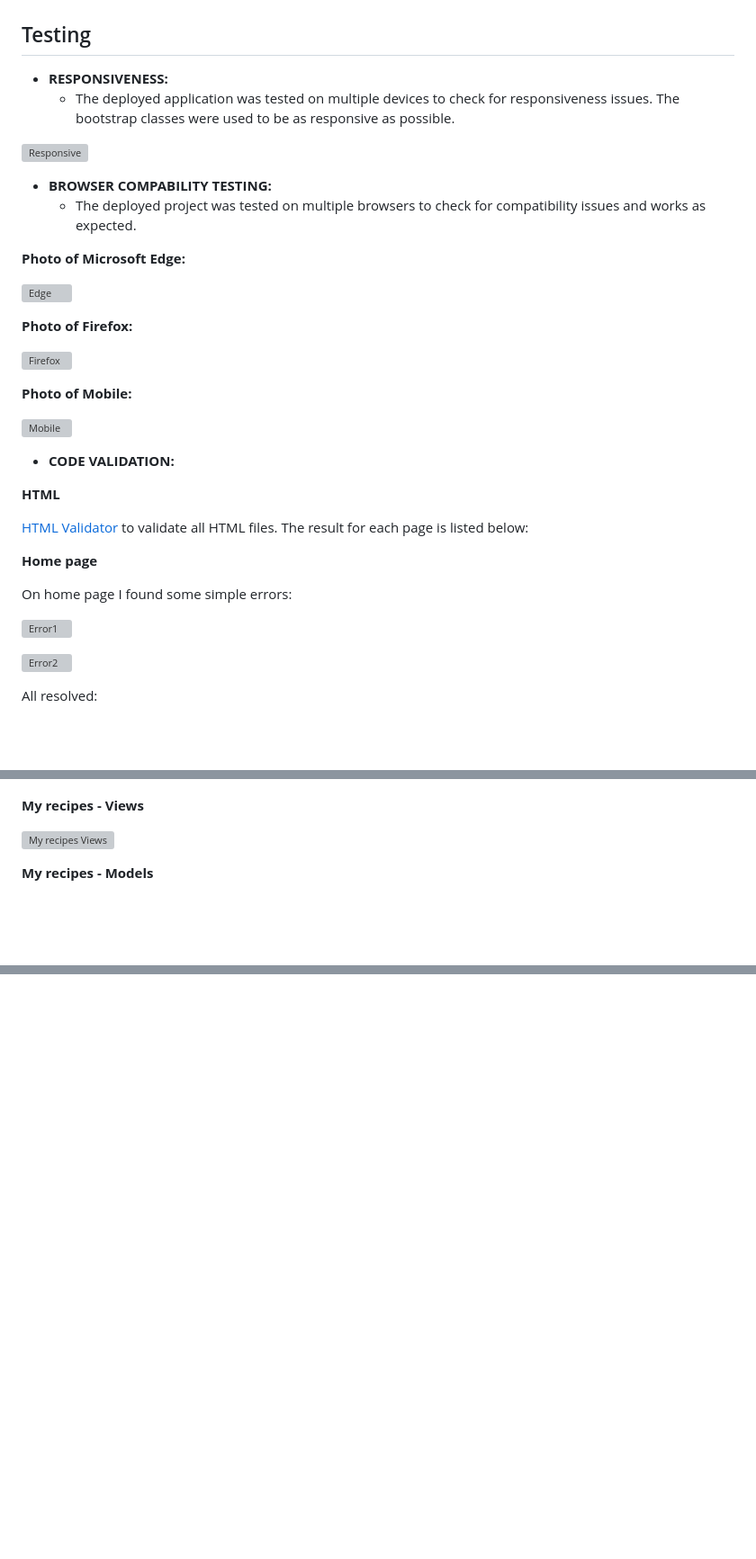
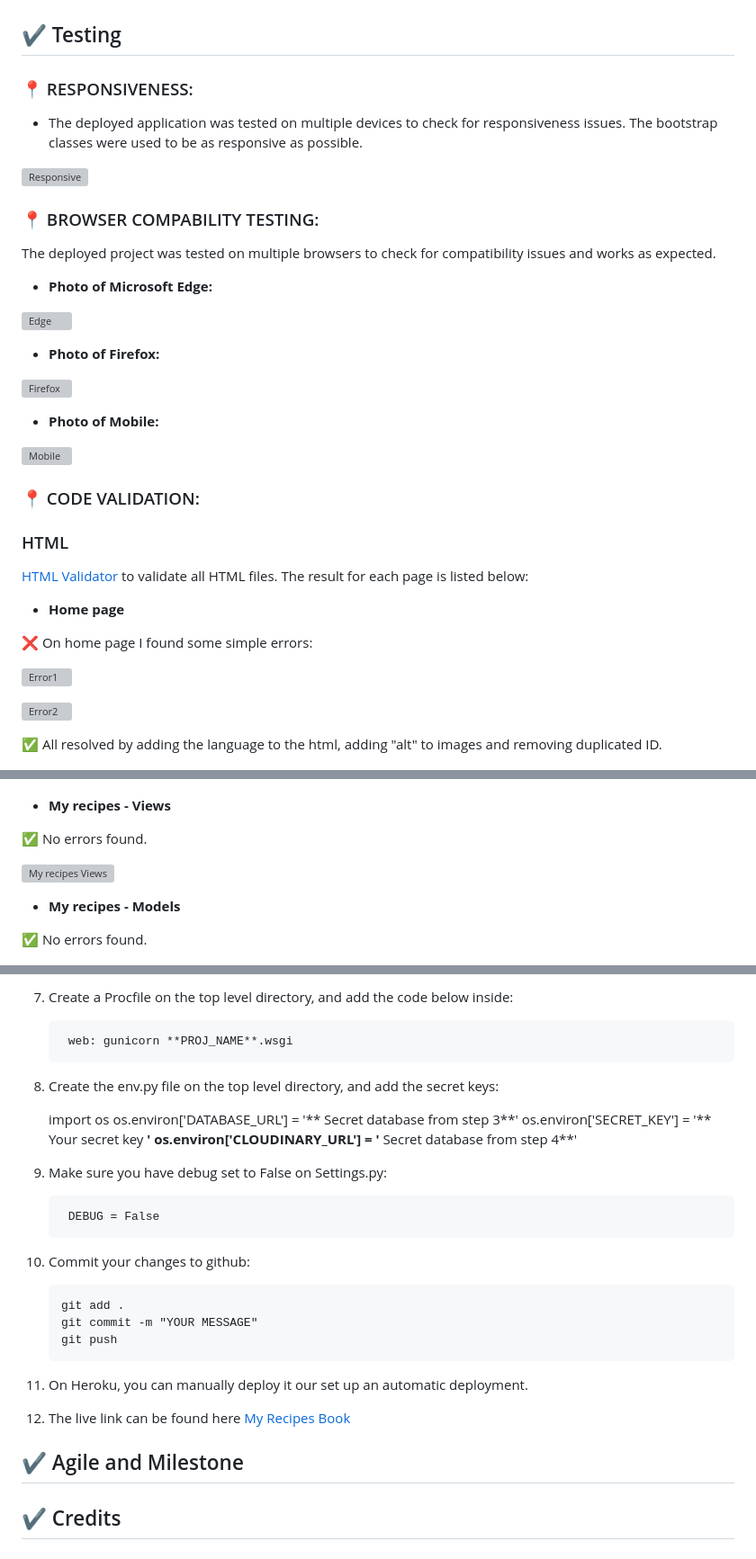
Before and after one commit to Adriele-lima/My-Recipes-Book, a Markdown page: README.md, 3 parts joined by grey strips. Shown: that part at 90% size. Rendered like a GitHub page; blank space fills up the shorter version; grey boxes are pictures that could not be loaded.

```diff
--- a/README.md
+++ b/README.md
@@ -46,44 +46,45 @@ Welcome to My Recipes Book! This is a web application designed to help you manag
 
 ![Logout](https://github.com/Adriele-lima/My-Recipes-Book/blob/main/static/images/logout_page.jpg)
 
-## Testing
+## :heavy_check_mark: Testing
 
-- __RESPONSIVENESS:__
-    - The deployed application was tested on multiple devices to check for responsiveness issues. The bootstrap classes were used to be as responsive as possible.
+### :round_pushpin: RESPONSIVENESS:
+
+- The deployed application was tested on multiple devices to check for responsiveness issues. The bootstrap classes were used to be as responsive as possible.
 
 ![Responsive](https://github.com/Adriele-lima/My-Recipes-Book/blob/main/static/images/responsive.jpg)
 
-- __BROWSER COMPABILITY TESTING:__
-    - The deployed project was tested on multiple browsers to check for compatibility issues and works as expected.
+### :round_pushpin: BROWSER COMPABILITY TESTING:
 
-__Photo of Microsoft Edge:__
+The deployed project was tested on multiple browsers to check for compatibility issues and works as expected.
+
+- __Photo of Microsoft Edge:__
 
 ![Edge](https://github.com/Adriele-lima/My-Recipes-Book/blob/main/static/images/Edge.jpg)
 
-__Photo of Firefox:__
+- __Photo of Firefox:__
 
 ![Firefox](https://github.com/Adriele-lima/My-Recipes-Book/blob/main/static/images/mozila.jpg)
 
-__Photo of Mobile:__
+- __Photo of Mobile:__
 
 ![Mobile](https://github.com/Adriele-lima/My-Recipes-Book/blob/main/static/images/Mobile.jpeg)
 
+### :round_pushpin: CODE VALIDATION:
 
-- __CODE VALIDATION:__
-
-__HTML__
+### HTML
 
 [HTML Validator](https://validator.w3.org/nu/) to validate all HTML files. The result for each page is listed below:
 
-__Home page__
+- __Home page__
 
-On home page I found some simple errors:
+:x: On home page I found some simple errors:
 
 ![Error1](https://github.com/Adriele-lima/My-Recipes-Book/blob/main/static/images/index1.jpg)
 
 ![Error2](https://github.com/Adriele-lima/My-Recipes-Book/blob/main/static/images/index2.jpg)
 
-All resolved:
+:white_check_mark: All resolved by adding the language to the html, adding "alt" to images and removing duplicated ID.
 
 ![Home page](https://github.com/Adriele-lima/My-Recipes-Book/blob/main/static/images/HTML_index_page.jpg)
 
@@ -157,11 +181,15 @@ __My recipes - URLs__
 
 ![My recipes URLs](https://github.com/Adriele-lima/My-Recipes-Book/blob/main/static/images/PYTHON_urls_my_recipe_book.jpg)
 
-__My recipes - Views__
+- __My recipes - Views__
+
+:white_check_mark: No errors found.
 
 ![My recipes Views](https://github.com/Adriele-lima/My-Recipes-Book/blob/main/static/images/PYTHON_views.jpg)
 
-__My recipes - Models__
+- __My recipes - Models__
+
+:white_check_mark: No errors found.
 
 ![My recipes Models](https://github.com/Adriele-lima/My-Recipes-Book/blob/main/static/images/PYTHON_model.jpg)
 
@@ -193,0 +327,29 @@ The live link can be found here [My Recipes Book](https://my-recipes-book-pp4-33
+7. Create a Procfile on the top level directory, and add the code below inside:
+
+        web: gunicorn **PROJ_NAME**.wsgi
+
+8. Create the env.py file on the top level directory, and add the secret keys:
+
+    import os
+    os.environ['DATABASE_URL'] = '** Secret database from step 3**'
+    os.environ['SECRET_KEY'] = '** Your secret key **'
+    os.environ['CLOUDINARY_URL'] = '** Secret database from step 4**'
+
+
+9. Make sure you have debug set to False on Settings.py:
+
+        DEBUG = False
+
+10. Commit your changes to github:
+
+        git add .
+        git commit -m "YOUR MESSAGE"
+        git push
+
+11. On Heroku, you can manually deploy it our set up an automatic deployment.
+
+12. The live link can be found here [My Recipes Book](https://my-recipes-book-pp4-3364500b645d.herokuapp.com/)
+
+## :heavy_check_mark: Agile and Milestone
+
+## :heavy_check_mark: Credits
```
Also changed, not shown: other parts of README.md (+162 -34 lines).
